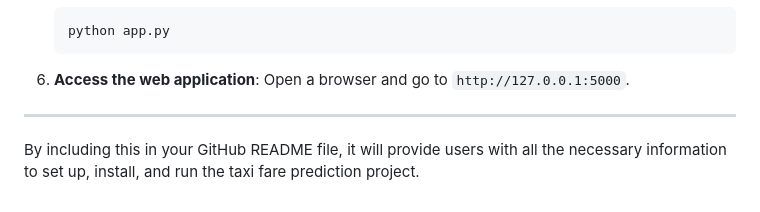
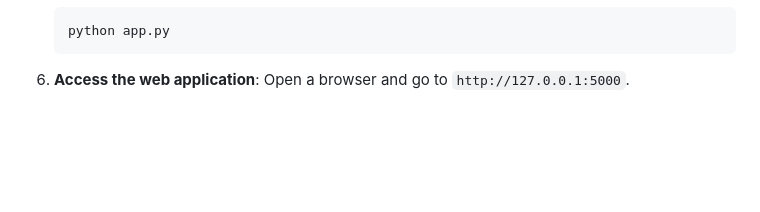
Before and after one commit to pjygokul/Taxi-Fare-Prediction, a Markdown page: README.md, the part around the change. Drawn GitHub-style; blank space fills up the shorter version.

```diff
--- a/README.md
+++ b/README.md
@@ -117,7 +117,3 @@ This data can be stored as CSV files or in a database.
 
 6. **Access the web application**:
    Open a browser and go to `http://127.0.0.1:5000`.
-
----
-
-By including this in your GitHub README file, it will provide users with all the necessary information to set up, install, and run the taxi fare prediction project.
```
